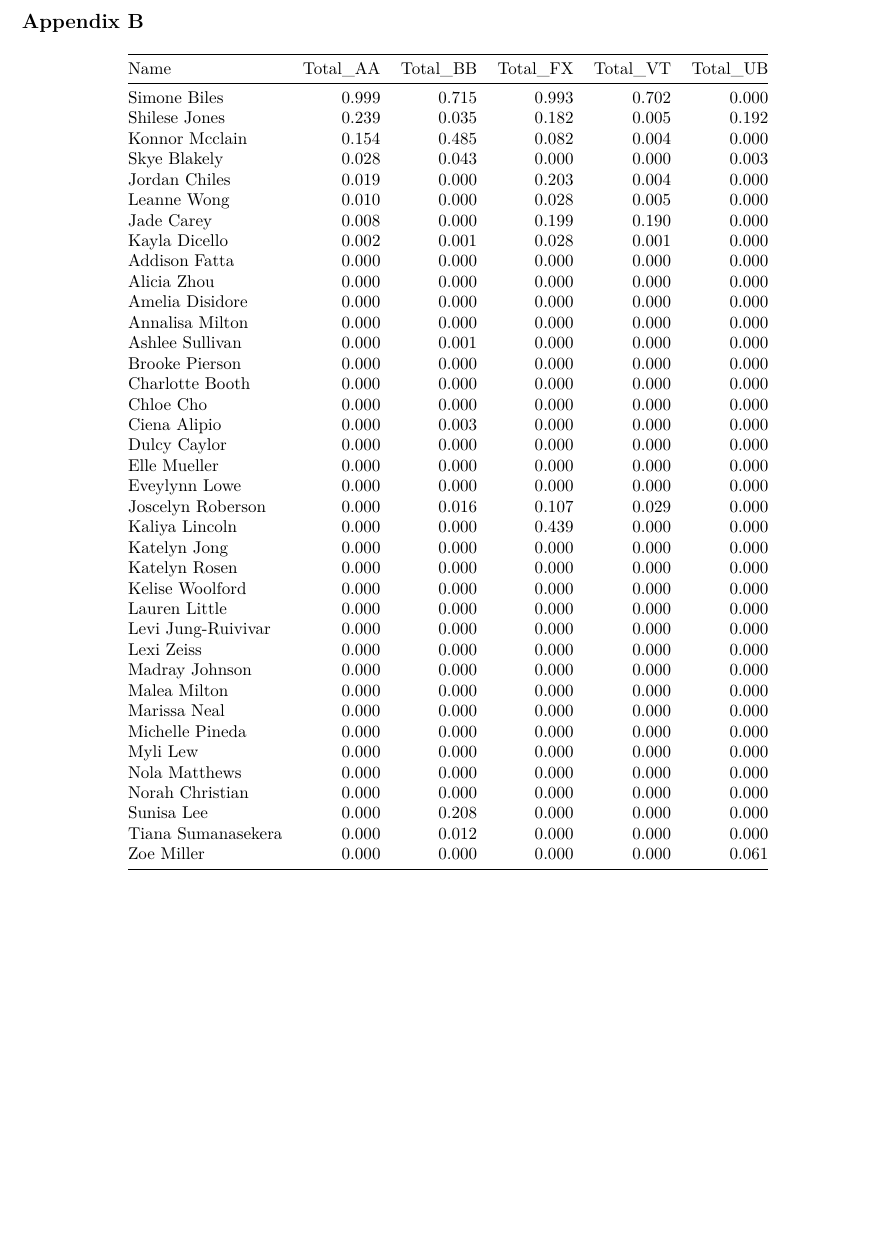
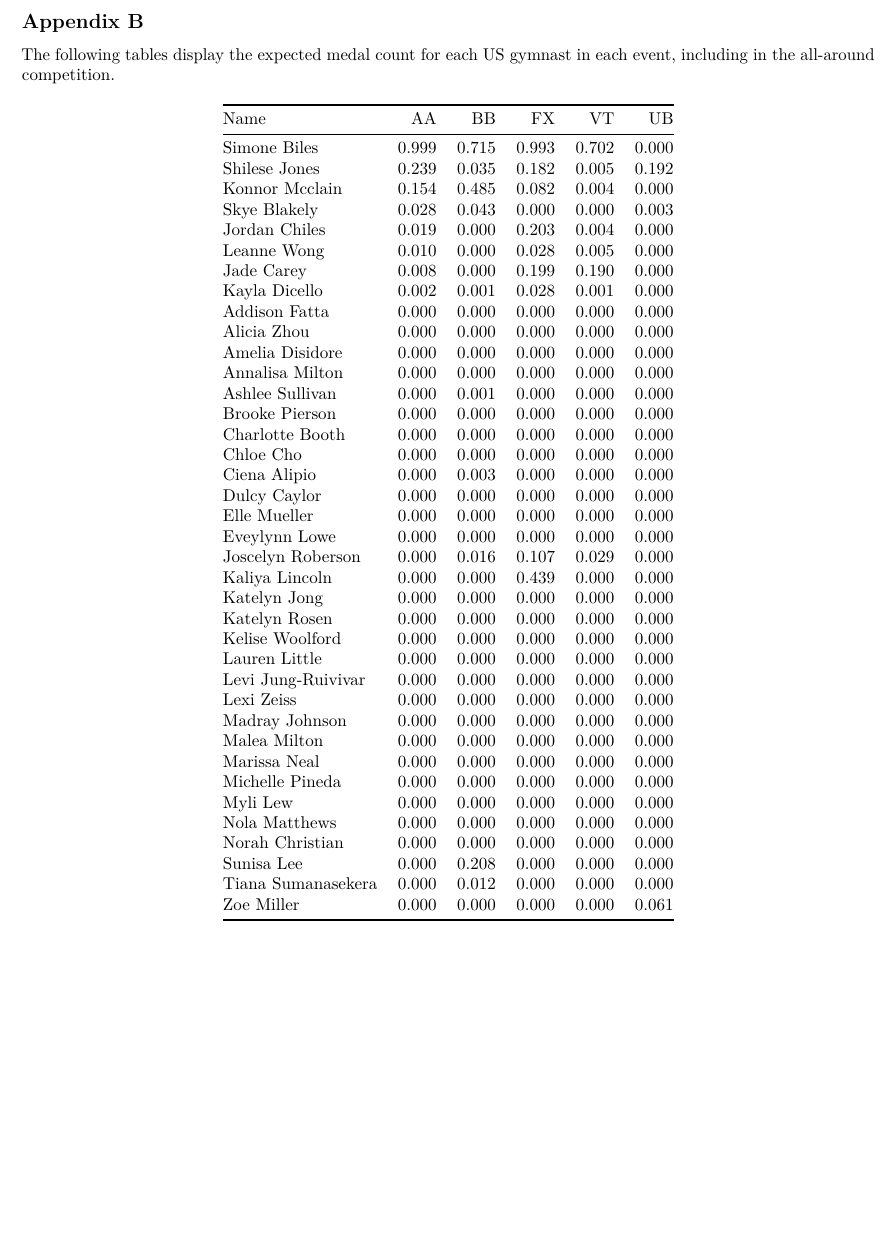
Before and after one commit to seanmtli/usa_gymnastics, an R Markdown document (REPORT.Rmd): part of page 12 of 15, cut so that both start at the same text. Rendered offline with R 4.5, knitr and Pandoc, then LaTeX, with nearby package versions.

Commit message:
Minor appendix fix

````diff
--- a/REPORT.Rmd
+++ b/REPORT.Rmd
@@ -391,8 +391,12 @@ ggplot(aes(x= Score), data = data_2022_2023_m) + geom_histogram() + facet_wrap(~
 \newpage
 ## Appendix B
 
+The following tables display the expected medal count for each US gymnast in each event, including in the all-around competition.
+
 ```{r, echo=FALSE, warning= FALSE, message=FALSE}
 f_probs <- read_csv('Data/expected_medals/f_total_probabilities.csv')
+
+colnames(f_probs) <- c("Name", "AA", "BB", "FX", "VT", "UB")
 
 f_probs |>
   kable()
````
Also changed, not shown: REPORT.pdf, REPORT.Rmd (2 more changed lines).
